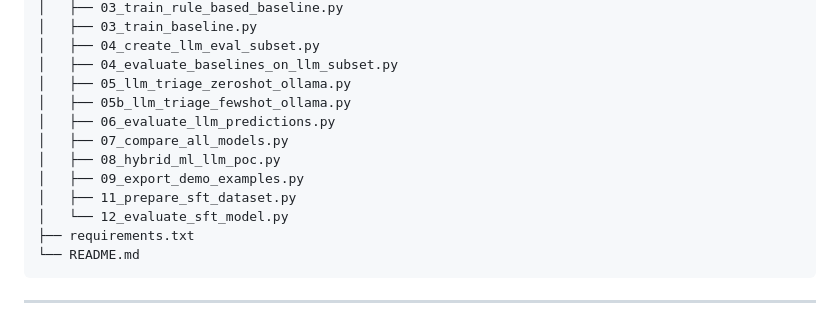
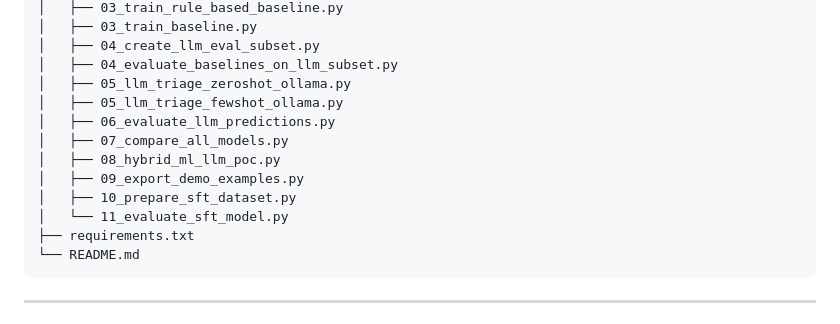
Before and after one commit to misbullah-cs-usk/llm-soc-hybrid-alert-triage-cybersecurity-project, a Markdown page: README.md, the part around the change. GitHub-like rendering.

````diff
--- a/README.md
+++ b/README.md
@@ -88,13 +88,13 @@ llm-soc-hybrid-alert-triage-cybersecurity-project/
 │   ├── 04_create_llm_eval_subset.py
 │   ├── 04_evaluate_baselines_on_llm_subset.py
 │   ├── 05_llm_triage_zeroshot_ollama.py
-│   ├── 05b_llm_triage_fewshot_ollama.py
+│   ├── 05_llm_triage_fewshot_ollama.py
 │   ├── 06_evaluate_llm_predictions.py
 │   ├── 07_compare_all_models.py
 │   ├── 08_hybrid_ml_llm_poc.py
 │   ├── 09_export_demo_examples.py
-│   ├── 11_prepare_sft_dataset.py
-│   └── 12_evaluate_sft_model.py
+│   ├── 10_prepare_sft_dataset.py
+│   └── 11_evaluate_sft_model.py
 ├── requirements.txt
 └── README.md
 ```
````
